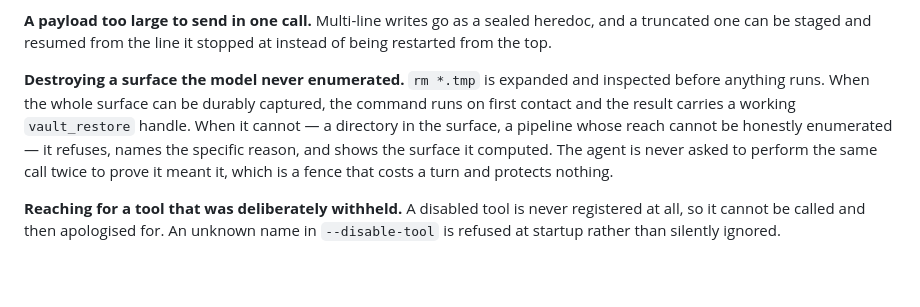
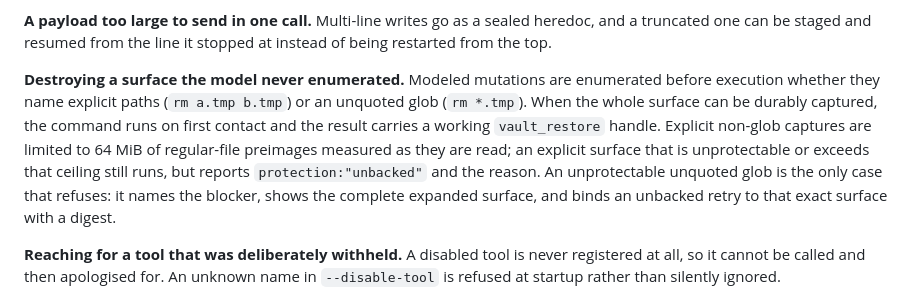
Before and after one commit to icediceice/light-tools, a Markdown page: README.md, the part around the change. Rendered like a GitHub page; blank space fills up the shorter version.

Commit message:
checkpoint: edit README.md
Light-Plan: 1542131355901624411

```diff
--- a/README.md
+++ b/README.md
@@ -153,14 +153,16 @@ instead of only the second.
 heredoc, and a truncated one can be staged and resumed from the line it stopped
 at instead of being restarted from the top.
 
-**Destroying a surface the model never enumerated.** `rm *.tmp` is expanded and
-inspected before anything runs. When the whole surface can be durably captured,
-the command runs on first contact and the result carries a working
-`vault_restore` handle. When it cannot — a directory in the surface, a pipeline
-whose reach cannot be honestly enumerated — it refuses, names the specific
-reason, and shows the surface it computed. The agent is never asked to perform
-the same call twice to prove it meant it, which is a fence that costs a turn and
-protects nothing.
+**Destroying a surface the model never enumerated.** Modeled mutations are
+enumerated before execution whether they name explicit paths (`rm a.tmp b.tmp`)
+or an unquoted glob (`rm *.tmp`). When the whole surface can be durably
+captured, the command runs on first contact and the result carries a working
+`vault_restore` handle. Explicit non-glob captures are limited to 64 MiB of
+regular-file preimages measured as they are read; an explicit surface that is
+unprotectable or exceeds that ceiling still runs, but reports
+`protection:"unbacked"` and the reason. An unprotectable unquoted glob is the
+only case that refuses: it names the blocker, shows the complete expanded
+surface, and binds an unbacked retry to that exact surface with a digest.
 
 **Reaching for a tool that was deliberately withheld.** A disabled tool is never
 registered at all, so it cannot be called and then apologised for. An unknown
```
